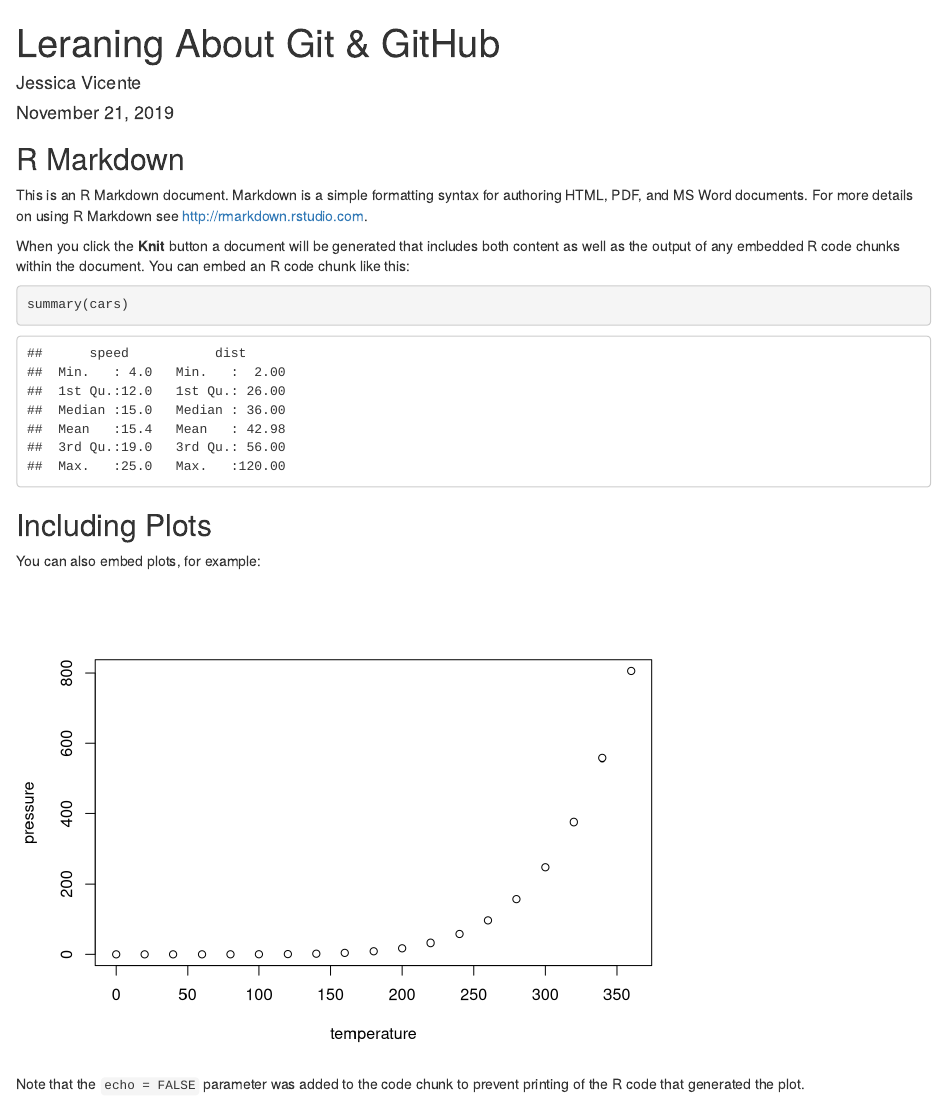
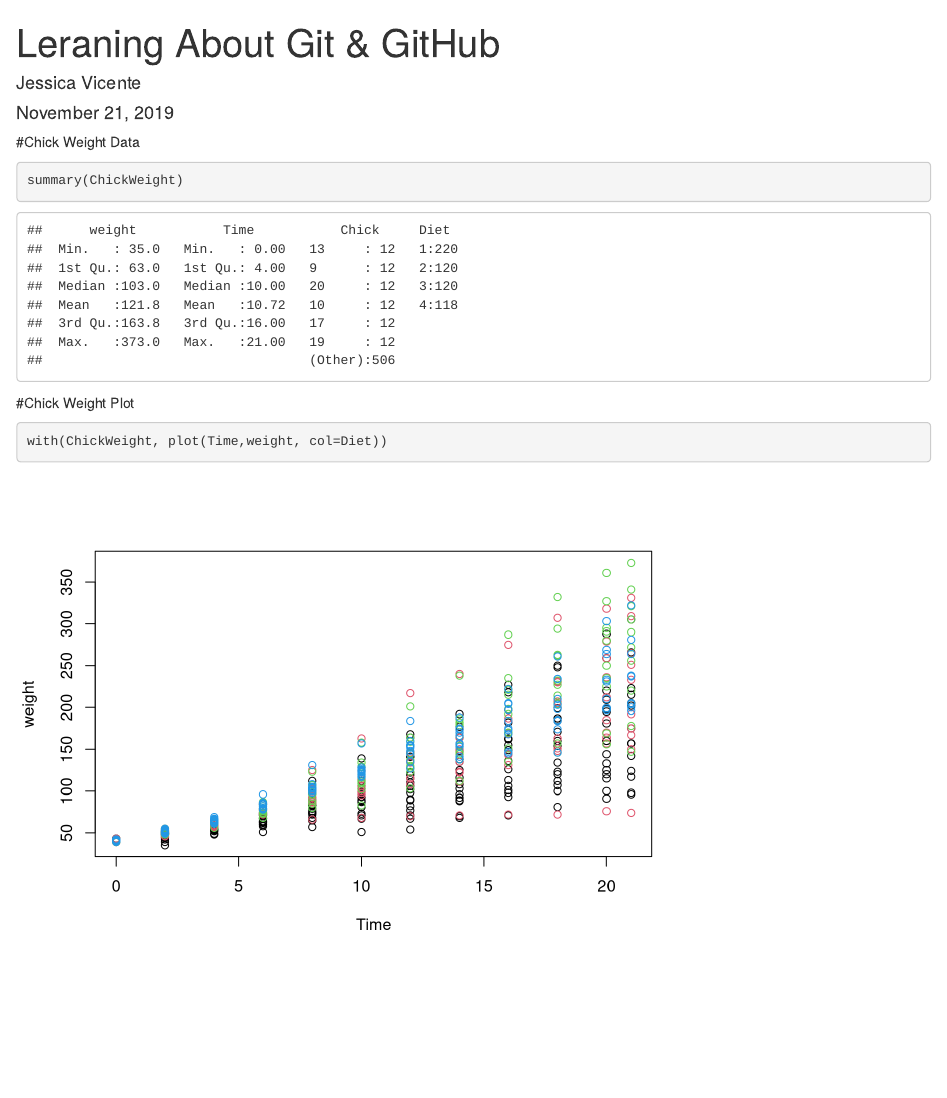
Before and after one commit to jessicavicente9/GitHub-R-Demo, an R Markdown document (learning-git-github.Rmd): the page in a window 1100 px wide, from its top. Rendered offline with R 4.5, knitr and Pandoc, with nearby package versions.

Commit message:
Added Chick weight summaries and plot

````diff
--- a/learning-git-github.Rmd
+++ b/learning-git-github.Rmd
@@ -9,22 +9,14 @@ output: html_document
 knitr::opts_chunk$set(echo = TRUE)
 ```
 
-## R Markdown
+#Chick Weight Data
 
-This is an R Markdown document. Markdown is a simple formatting syntax for authoring HTML, PDF, and MS Word documents. For more details on using R Markdown see <http://rmarkdown.rstudio.com>.
-
-When you click the **Knit** button a document will be generated that includes both content as well as the output of any embedded R code chunks within the document. You can embed an R code chunk like this:
-
-```{r cars}
-summary(cars)
+```{r}
+summary(ChickWeight)
 ```
 
-## Including Plots
+#Chick Weight Plot
 
-You can also embed plots, for example:
-
-```{r pressure, echo=FALSE}
-plot(pressure)
+```{r CWplot}
+with(ChickWeight, plot(Time,weight, col=Diet))
 ```
-
-Note that the `echo = FALSE` parameter was added to the code chunk to prevent printing of the R code that generated the plot.
````
Also changed, not shown: learning-git-github.html (added).
